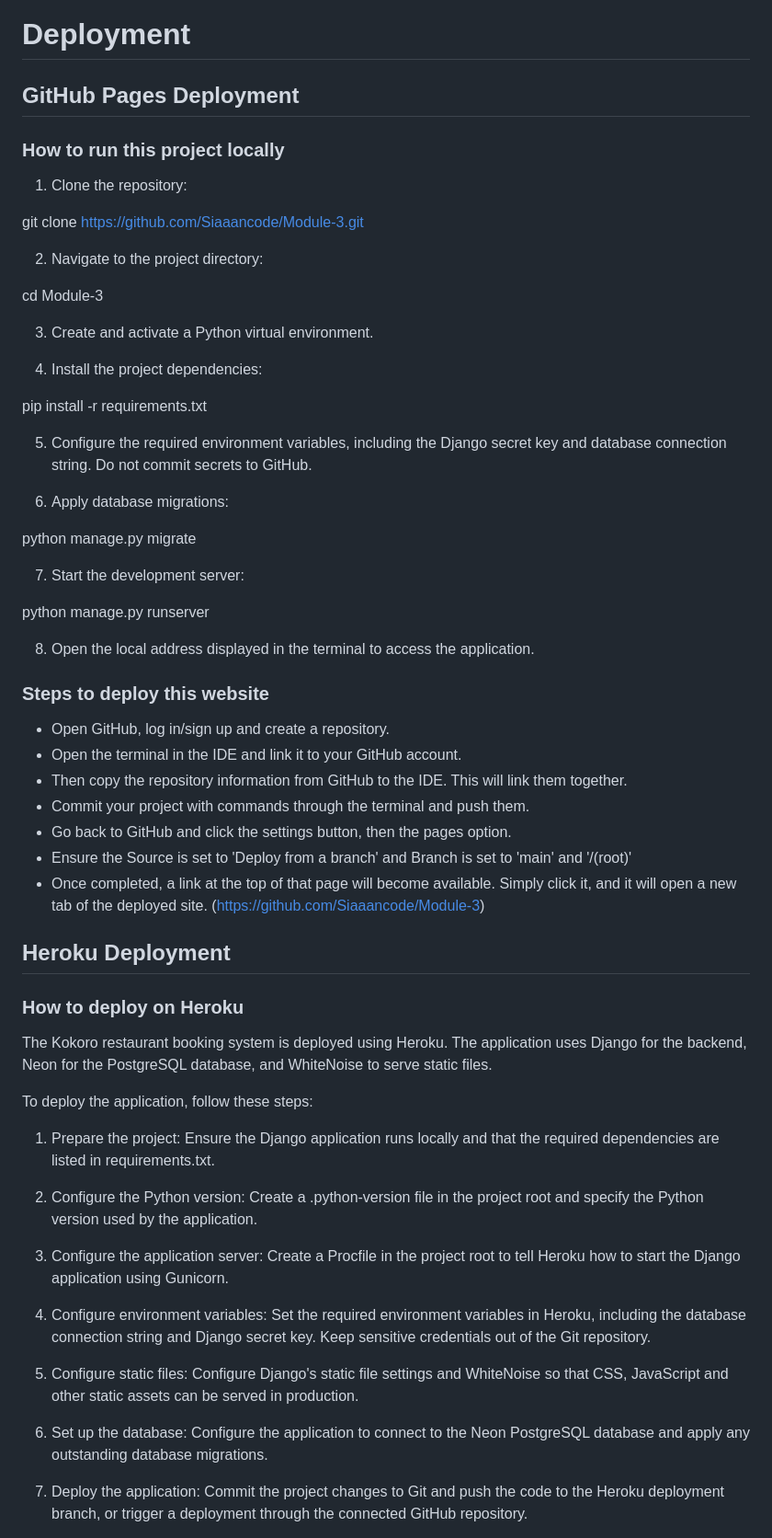
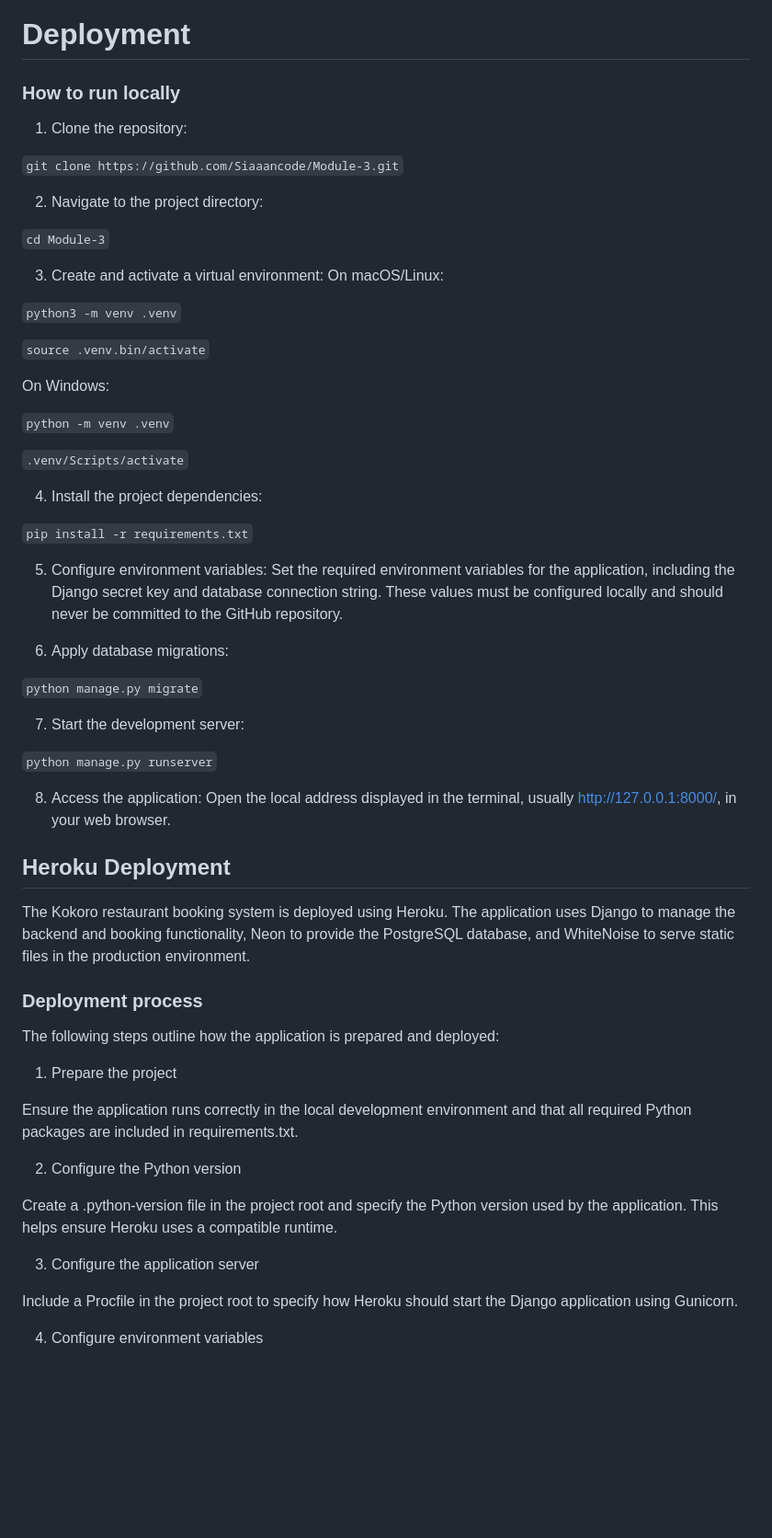
Before and after one commit to Siaaancode/Module-3, a Markdown page: README.md, the part around one of its changes. Shown at 92% size. Rendered like a GitHub page; blank space fills up the shorter version.

Commit message:
Improved deployment section of readme

````diff
--- a/README.md
+++ b/README.md
@@ -832,65 +832,66 @@ This feature was considered a could-have, a good addition but not necessary. Giv
 
 # Deployment
 
-## GitHub Pages Deployment
-
-### How to run this project locally
+### How to run locally
 
 1. Clone the repository:
 
-git clone https://github.com/Siaaancode/Module-3.git
+``` git clone https://github.com/Siaaancode/Module-3.git ```
 
 2. Navigate to the project directory:
 
-cd Module-3
+``` cd Module-3 ```
 
-3. Create and activate a Python virtual environment.
+3. Create and activate a virtual environment:
+On macOS/Linux:
+
+``` python3 -m venv .venv ```
+
+``` source .venv.bin/activate ```
+
+On Windows:
+
+``` python -m venv .venv ```
+
+``` .venv/Scripts/activate ```
 
 4. Install the project dependencies:
 
-pip install -r requirements.txt
+``` pip install -r requirements.txt ```
 
-5. Configure the required environment variables, including the Django secret key and database connection string. Do not commit secrets to GitHub.
+5. Configure environment variables:
+Set the required environment variables for the application, including the Django secret key and database connection string. These values must be configured locally and should never be committed to the GitHub repository.
 
 6. Apply database migrations:
 
-python manage.py migrate
+``` python manage.py migrate ```
 
 7. Start the development server:
 
-python manage.py runserver
+``` python manage.py runserver ```
 
-8. Open the local address displayed in the terminal to access the application.
-
-### Steps to deploy this website
-
-- Open GitHub, log in/sign up and create a repository.
-- Open the terminal in the IDE and link it to your GitHub account.
-- Then copy the repository information from GitHub to the IDE. This will link them together.
-- Commit your project with commands through the terminal and push them.
-- Go back to GitHub and click the settings button, then the pages option.
-- Ensure the Source is set to 'Deploy from a branch' and Branch is set to 'main' and '/(root)'
-- Once completed, a link at the top of that page will become available. Simply click it, and it will open a new tab of the deployed site. (https://github.com/Siaaancode/Module-3)
+8. Access the application:
+Open the local address displayed in the terminal, usually http://127.0.0.1:8000/, in your web browser.
 
 ## Heroku Deployment
 
-### How to deploy on Heroku
+The Kokoro restaurant booking system is deployed using Heroku. The application uses Django to manage the backend and booking functionality, Neon to provide the PostgreSQL database, and WhiteNoise to serve static files in the production environment.
 
-The Kokoro restaurant booking system is deployed using Heroku. The application uses Django for the backend, Neon for the PostgreSQL database, and WhiteNoise to serve static files.
+### Deployment process
 
-To deploy the application, follow these steps:
+The following steps outline how the application is prepared and deployed:
 
-1. Prepare the project: Ensure the Django application runs locally and that the required dependencies are listed in requirements.txt.
+1. Prepare the project
 
-2. Configure the Python version: Create a .python-version file in the project root and specify the Python version used by the application.
+Ensure the application runs correctly in the local development environment and that all required Python packages are included in requirements.txt.
 
-3. Configure the application server: Create a Procfile in the project root to tell Heroku how to start the Django application using Gunicorn.
+2. Configure the Python version
 
-4. Configure environment variables: Set the required environment variables in Heroku, including the database connection string and Django secret key. Keep sensitive credentials out of the Git repository.
+Create a .python-version file in the project root and specify the Python version used by the application. This helps ensure Heroku uses a compatible runtime.
 
-5. Configure static files: Configure Django's static file settings and WhiteNoise so that CSS, JavaScript and other static assets can be served in production.
+3. Configure the application server
 
-6. Set up the database: Configure the application to connect to the Neon PostgreSQL database and apply any outstanding database migrations.
+Include a Procfile in the project root to specify how Heroku should start the Django application using Gunicorn.
 
-7. Deploy the application: Commit the project changes to Git and push the code to the Heroku deployment branch, or trigger a deployment through the connected GitHub repository.
+4. Configure environment variables
 
````
Also changed, not shown: other parts of README.md (+37 -1 lines).
